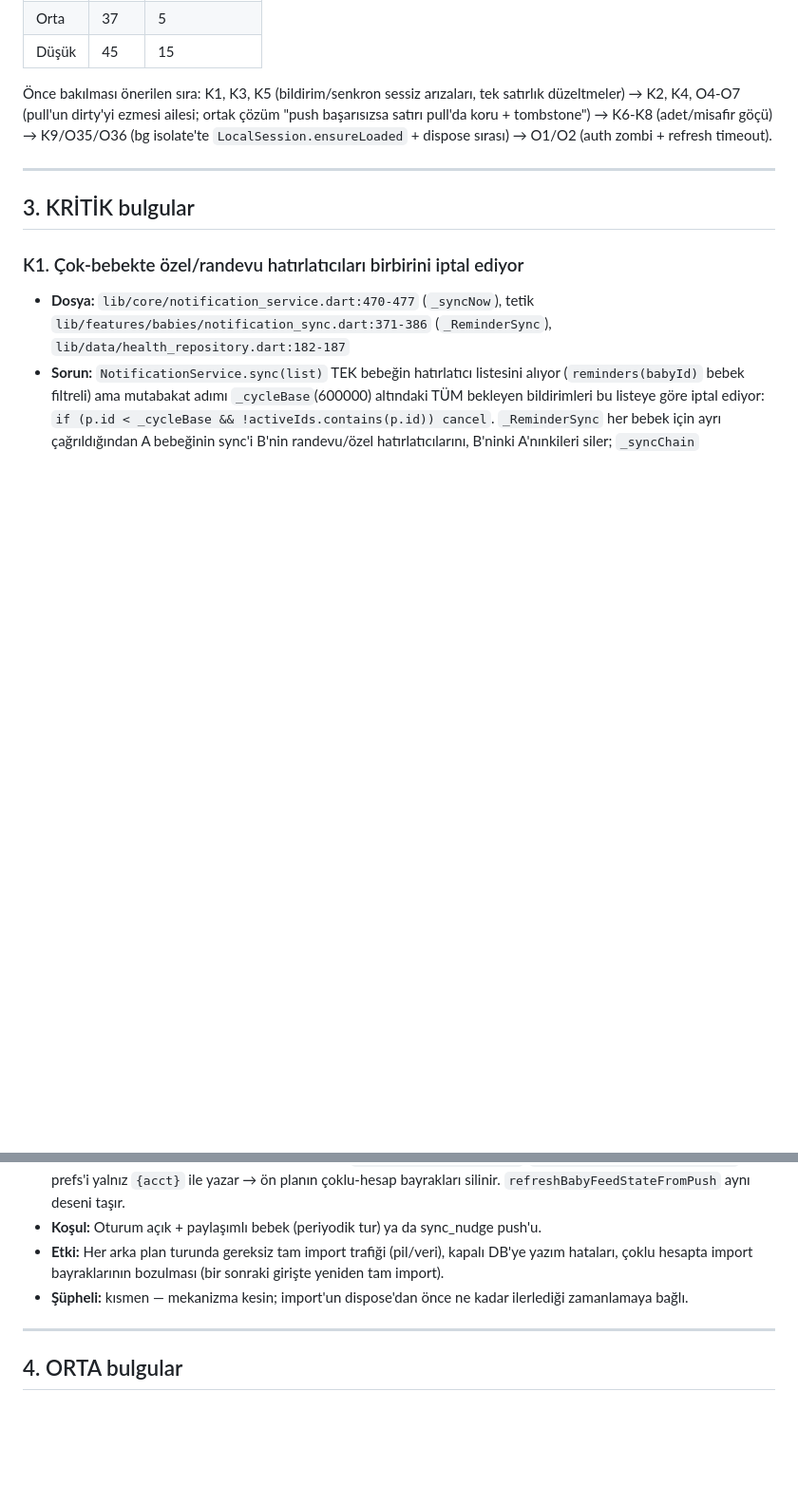
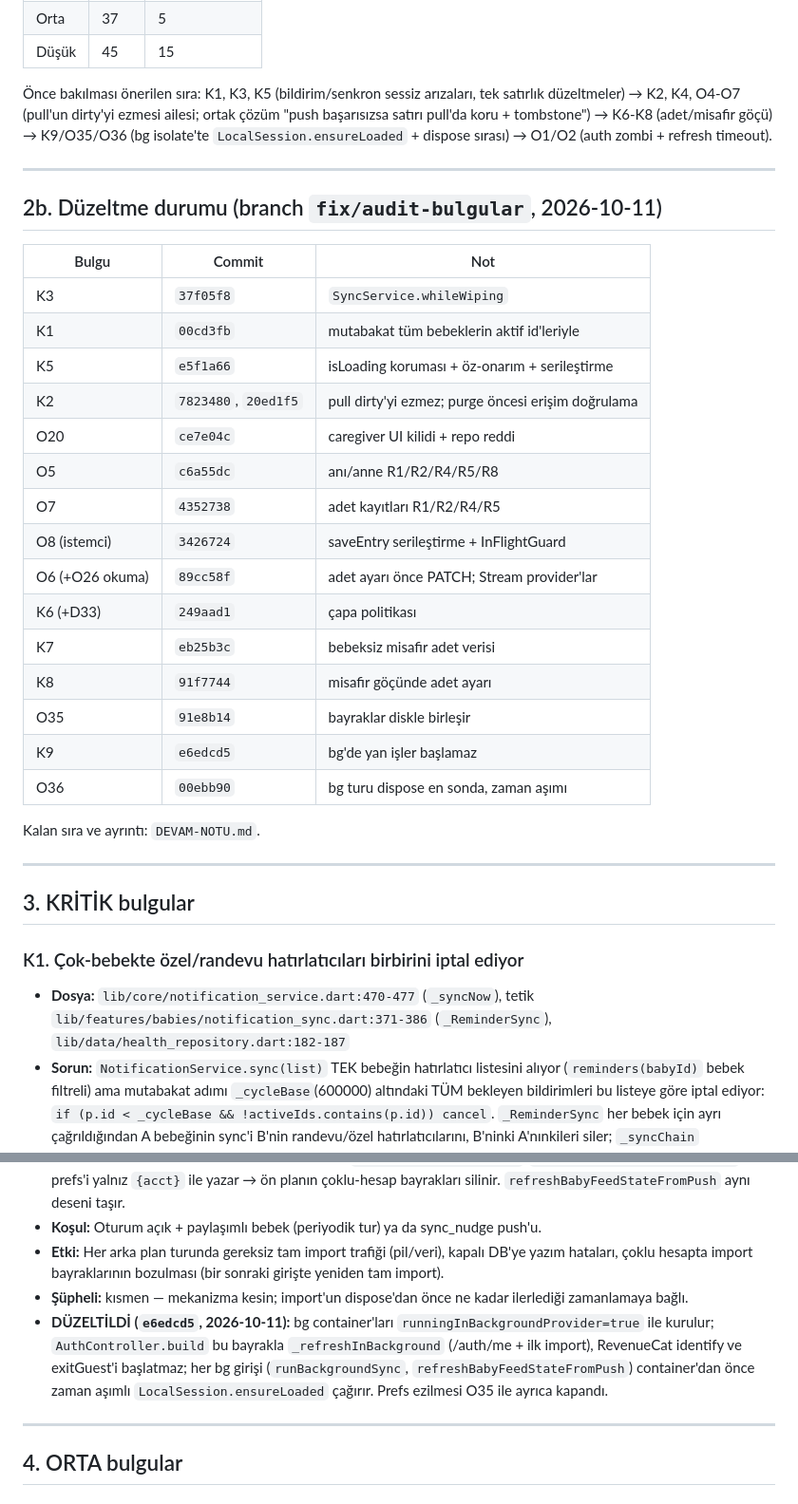
Before and after one commit to emrecanmuslu/adena-baby-mobile, a Markdown page: BULGULAR.md, 2 parts joined by grey strips. Shown at 95% size. GitHub-like rendering; blank space fills up the shorter version.

Commit message:
docs: 4. asama (arka plan) hash'leri, BULGULAR duzeltme notlari, DEVAM-NOTU
Co-Authored-By: Claude Fable 5.1 <noreply@anthropic.com>

```diff
--- a/BULGULAR.md
+++ b/BULGULAR.md
@@ -43,6 +43,30 @@ Odak alanları: yarış durumları/asenkron, state tutarsızlıkları, yakalanma
 | Düşük | 45 | 15 |
 
 Önce bakılması önerilen sıra: K1, K3, K5 (bildirim/senkron sessiz arızaları, tek satırlık düzeltmeler) → K2, K4, O4-O7 (pull'un dirty'yi ezmesi ailesi; ortak çözüm "push başarısızsa satırı pull'da koru + tombstone") → K6-K8 (adet/misafir göçü) → K9/O35/O36 (bg isolate'te `LocalSession.ensureLoaded` + dispose sırası) → O1/O2 (auth zombi + refresh timeout).
+
+---
+
+## 2b. Düzeltme durumu (branch `fix/audit-bulgular`, 2026-10-11)
+
+| Bulgu | Commit | Not |
+|---|---|---|
+| K3 | `37f05f8` | `SyncService.whileWiping` |
+| K1 | `00cd3fb` | mutabakat tüm bebeklerin aktif id'leriyle |
+| K5 | `e5f1a66` | isLoading koruması + öz-onarım + serileştirme |
+| K2 | `7823480`, `20ed1f5` | pull dirty'yi ezmez; purge öncesi erişim doğrulama |
+| O20 | `ce7e04c` | caregiver UI kilidi + repo reddi |
+| O5 | `c6a55dc` | anı/anne R1/R2/R4/R5/R8 |
+| O7 | `4352738` | adet kayıtları R1/R2/R4/R5 |
+| O8 (istemci) | `3426724` | saveEntry serileştirme + InFlightGuard |
+| O6 (+O26 okuma) | `89cc58f` | adet ayarı önce PATCH; Stream provider'lar |
+| K6 (+D33) | `249aad1` | çapa politikası |
+| K7 | `eb25b3c` | bebeksiz misafir adet verisi |
+| K8 | `91f7744` | misafir göçünde adet ayarı |
+| O35 | `91e8b14` | bayraklar diskle birleşir |
+| K9 | `e6edcd5` | bg'de yan işler başlamaz |
+| O36 | `00ebb90` | bg turu dispose en sonda, zaman aşımı |
+
+Kalan sıra ve ayrıntı: `DEVAM-NOTU.md`.
 
 ---
 
@@ -110,6 +134,7 @@ Odak alanları: yarış durumları/asenkron, state tutarsızlıkları, yakalanma
 - **Koşul:** Oturum açık + paylaşımlı bebek (periyodik tur) ya da sync_nudge push'u.
 - **Etki:** Her arka plan turunda gereksiz tam import trafiği (pil/veri), kapalı DB'ye yazım hataları, çoklu hesapta import bayraklarının bozulması (bir sonraki girişte yeniden tam import).
 - **Şüpheli:** kısmen — mekanizma kesin; import'un dispose'dan önce ne kadar ilerlediği zamanlamaya bağlı.
+- **DÜZELTİLDİ (`e6edcd5`, 2026-10-11):** bg container'ları `runningInBackgroundProvider=true` ile kurulur; `AuthController.build` bu bayrakla `_refreshInBackground` (/auth/me + ilk import), RevenueCat identify ve exitGuest'i başlatmaz; her bg girişi (`runBackgroundSync`, `refreshBabyFeedStateFromPush`) container'dan önce zaman aşımlı `LocalSession.ensureLoaded` çağırır. Prefs ezilmesi O35 ile ayrıca kapandı.
 
 ---
 
```
Also changed, not shown: other parts of BULGULAR.md (+2 -0 lines), DEVAM-NOTU.md (added, +27 -0 lines), TASARIM-SENKRON.md (+8 -0 lines).
